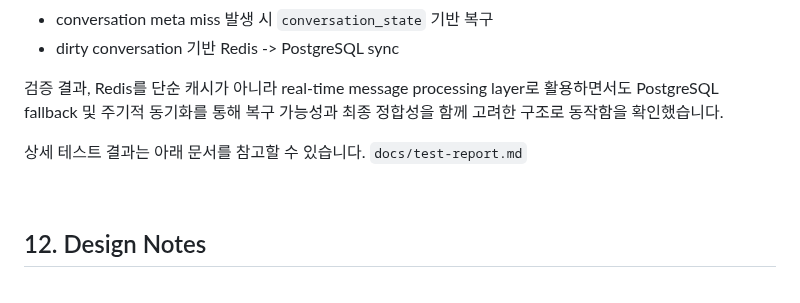
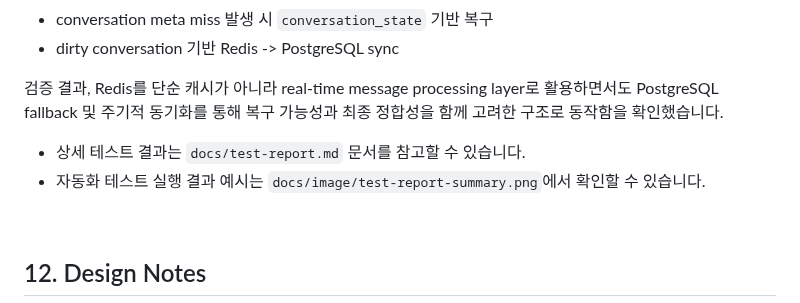
Before and after one commit to Gseobi/realtime-caching-gateway, a Markdown page: README.md, the part around the change. Rendered like a GitHub page.

Commit message:
test: add automated API tests and update verification report

```diff
--- a/README.md
+++ b/README.md
@@ -265,8 +265,8 @@ conversation별 messageId 목록을 시간 순으로 관리하는 Redis Sorted S
 PostgreSQL fallback 및 주기적 동기화를 통해
 복구 가능성과 최종 정합성을 함께 고려한 구조로 동작함을 확인했습니다.
 
-상세 테스트 결과는 아래 문서를 참고할 수 있습니다.
-`docs/test-report.md`
+- 상세 테스트 결과는 `docs/test-report.md` 문서를 참고할 수 있습니다.
+- 자동화 테스트 실행 결과 예시는 `docs/image/test-report-summary.png`에서 확인할 수 있습니다.
 
 <br/>
 
```
Also changed, not shown: docs/test-report.md (+166 -40 lines), docs/image/test-report-summary.png (added), 2 other files.
